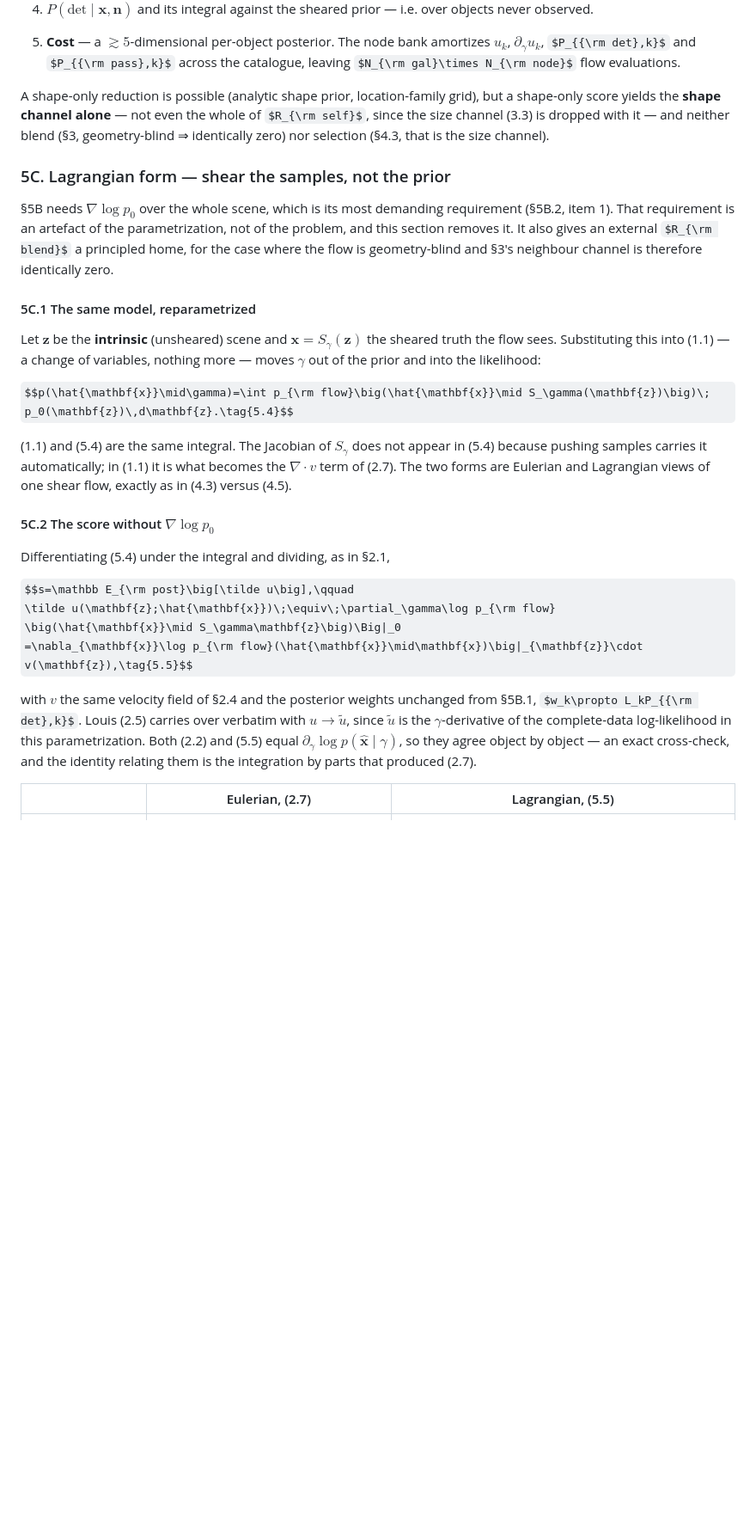
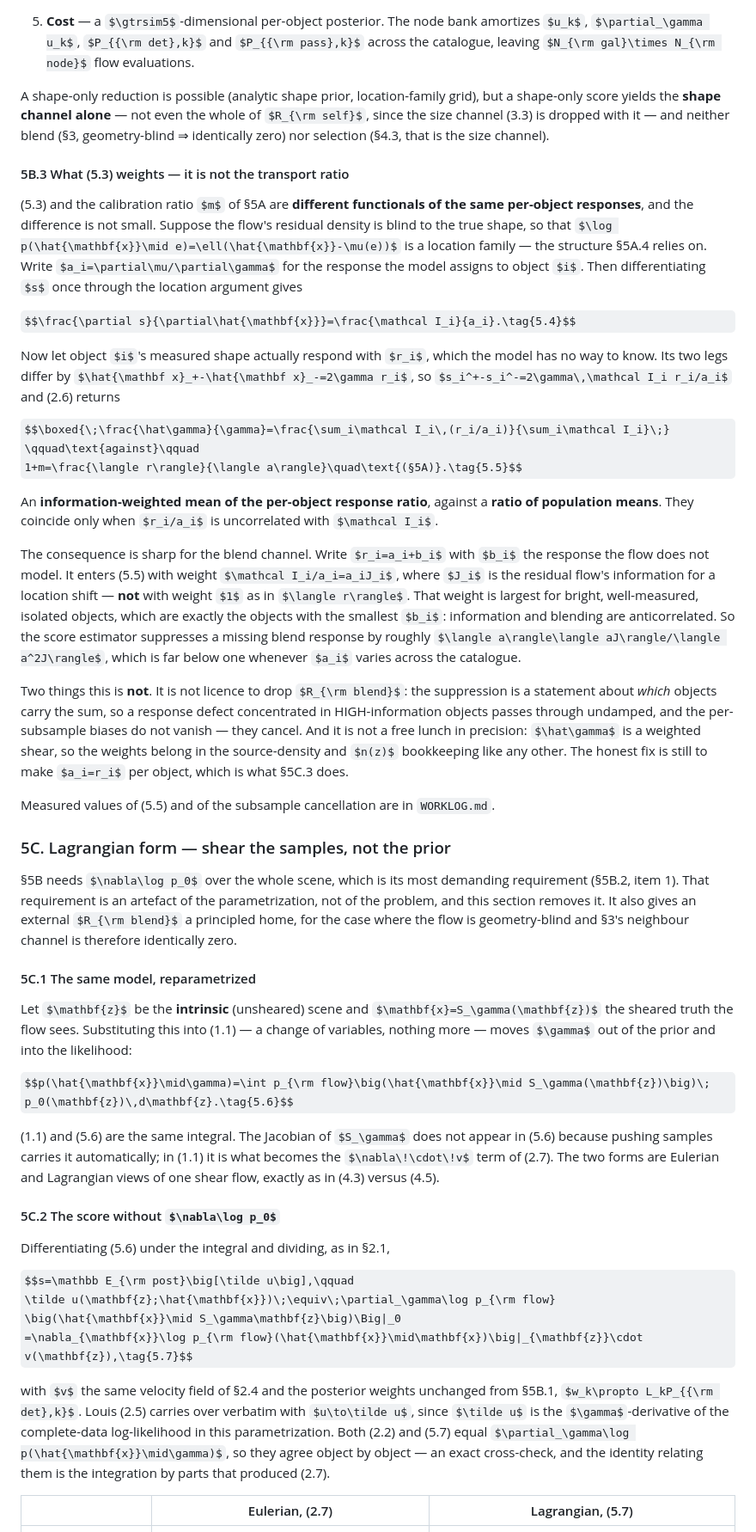
Before and after one commit to zhangzzk/SBSI, a Markdown page: INFERENCE.md, the part around one of its changes. Shown at 86% size. Rendered like a GitHub page; some formulas as TeX source; blank space fills up the shorter version.

Commit message:
INFERENCE.md: add 5B.3 -- what (5.3) weights is not the transport ratio
Running 5B on constgold made the difference between the two estimators concrete.  For a
location-family flow, ds/dxhat = I/a, so the antithetic legs give

    ghat/gamma = sum_i I_i (r_i/a_i) / sum_i I_i     (information-weighted ratio)

against the transport 1+m = <r>/<a> (ratio of means).  An un-modelled response b_i
therefore enters with weight I_i/a_i = a_i J_i, largest for bright isolated objects --
which are the ones with the smallest b_i.  Section states the derivation, the two things
it is not (licence to drop R_blend; free precision), and points at WORKLOG for numbers.
Section 5's equations renumbered into document order (5.4-5.9).

```diff
--- a/INFERENCE.md
+++ b/INFERENCE.md
@@ -585,6 +585,44 @@ score yields the **shape channel alone** — not even the whole of $R_{\rm self}
 channel (3.3) is dropped with it — and neither blend (§3, geometry-blind ⇒ identically zero) nor
 selection (§4.3, that is the size channel).
 
+#### 5B.3 What (5.3) weights — it is not the transport ratio
+
+(5.3) and the calibration ratio $m$ of §5A are **different functionals of the same per-object
+responses**, and the difference is not small. Suppose the flow's residual density is blind to the
+true shape, so that $\log p(\hat{\mathbf{x}}\mid e)=\ell(\hat{\mathbf{x}}-\mu(e))$ is a location
+family — the structure §5A.4 relies on. Write $a_i=\partial\mu/\partial\gamma$ for the response the
+model assigns to object $i$. Then differentiating $s$ once through the location argument gives
+
+$$\frac{\partial s}{\partial\hat{\mathbf{x}}}=\frac{\mathcal I_i}{a_i}.\tag{5.4}$$
+
+Now let object $i$'s measured shape actually respond with $r_i$, which the model has no way to know.
+Its two legs differ by $\hat{\mathbf x}_+-\hat{\mathbf x}_-=2\gamma r_i$, so
+$s_i^+-s_i^-=2\gamma\,\mathcal I_i r_i/a_i$ and (2.6) returns
+
+$$\boxed{\;\frac{\hat\gamma}{\gamma}=\frac{\sum_i\mathcal I_i\,(r_i/a_i)}{\sum_i\mathcal I_i}\;}
+\qquad\text{against}\qquad
+1+m=\frac{\langle r\rangle}{\langle a\rangle}\quad\text{(§5A)}.\tag{5.5}$$
+
+An **information-weighted mean of the per-object response ratio**, against a **ratio of population
+means**. They coincide only when $r_i/a_i$ is uncorrelated with $\mathcal I_i$.
+
+The consequence is sharp for the blend channel. Write $r_i=a_i+b_i$ with $b_i$ the response the flow
+does not model. It enters (5.5) with weight $\mathcal I_i/a_i=a_iJ_i$, where $J_i$ is the residual
+flow's information for a location shift — **not** with weight $1$ as in $\langle r\rangle$. That
+weight is largest for bright, well-measured, isolated objects, which are exactly the objects with the
+smallest $b_i$: information and blending are anticorrelated. So the score estimator suppresses a
+missing blend response by roughly $\langle a\rangle\langle aJ\rangle/\langle a^2J\rangle$, which is
+far below one whenever $a_i$ varies across the catalogue.
+
+Two things this is **not**. It is not licence to drop $R_{\rm blend}$: the suppression is a statement
+about *which* objects carry the sum, so a response defect concentrated in HIGH-information objects
+passes through undamped, and the per-subsample biases do not vanish — they cancel. And it is not a
+free lunch in precision: $\hat\gamma$ is a weighted shear, so the weights belong in the source-density
+and $n(z)$ bookkeeping like any other. The honest fix is still to make $a_i=r_i$ per object, which is
+what §5C.3 does.
+
+Measured values of (5.5) and of the subsample cancellation are in `WORKLOG.md`.
+
 ### 5C. Lagrangian form — shear the samples, not the prior
 
 §5B needs $\nabla\log p_0$ over the whole scene, which is its most demanding requirement (§5B.2, item
@@ -599,30 +637,30 @@ sheared truth the flow sees. Substituting this into (1.1) — a change of variab
 moves $\gamma$ out of the prior and into the likelihood:
 
 $$p(\hat{\mathbf{x}}\mid\gamma)=\int p_{\rm flow}\big(\hat{\mathbf{x}}\mid S_\gamma(\mathbf{z})\big)\;
-p_0(\mathbf{z})\,d\mathbf{z}.\tag{5.4}$$
+p_0(\mathbf{z})\,d\mathbf{z}.\tag{5.6}$$
 
-(1.1) and (5.4) are the same integral. The Jacobian of $S_\gamma$ does not appear in (5.4) because
+(1.1) and (5.6) are the same integral. The Jacobian of $S_\gamma$ does not appear in (5.6) because
 pushing samples carries it automatically; in (1.1) it is what becomes the $\nabla\!\cdot\!v$ term of
 (2.7). The two forms are Eulerian and Lagrangian views of one shear flow, exactly as in (4.3) versus
 (4.5).
 
 #### 5C.2 The score without $\nabla\log p_0$
 
-Differentiating (5.4) under the integral and dividing, as in §2.1,
+Differentiating (5.6) under the integral and dividing, as in §2.1,
 
 $$s=\mathbb E_{\rm post}\big[\tilde u\big],\qquad
 \tilde u(\mathbf{z};\hat{\mathbf{x}})\;\equiv\;\partial_\gamma\log p_{\rm flow}
 \big(\hat{\mathbf{x}}\mid S_\gamma\mathbf{z}\big)\Big|_0
-=\nabla_{\mathbf{x}}\log p_{\rm flow}(\hat{\mathbf{x}}\mid\mathbf{x})\big|_{\mathbf{z}}\cdot v(\mathbf{z}),\tag{5.5}$$
+=\nabla_{\mathbf{x}}\log p_{\rm flow}(\hat{\mathbf{x}}\mid\mathbf{x})\big|_{\mathbf{z}}\cdot v(\mathbf{z}),\tag{5.7}$$
 
 with $v$ the same velocity field of §2.4 and the posterior weights unchanged from §5B.1,
 $w_k\propto L_kP_{{\rm det},k}$. Louis (2.5) carries over verbatim with $u\to\tilde u$, since
 $\tilde u$ is the $\gamma$-derivative of the complete-data log-likelihood in this parametrization.
-Both (2.2) and (5.5) equal $\partial_\gamma\log p(\hat{\mathbf{x}}\mid\gamma)$, so they agree object
+Both (2.2) and (5.7) equal $\partial_\gamma\log p(\hat{\mathbf{x}}\mid\gamma)$, so they agree object
 by object — an exact cross-check, and the identity relating them is the integration by parts that
 produced (2.7).
 
-| | Eulerian, (2.7) | Lagrangian, (5.5) |
+| | Eulerian, (2.7) | Lagrangian, (5.7) |
 |---|---|---|
 | $\gamma$ acts on | the prior density | the flow's conditioning inputs |
 | requires | $\nabla\log p_0$ and $\nabla\!\cdot\!v$ over the whole scene | $\nabla_{\mathbf{x}}\log p_{\rm flow}$ — autograd |
```
Also changed, not shown: other parts of INFERENCE.md (+7 -7 lines).
